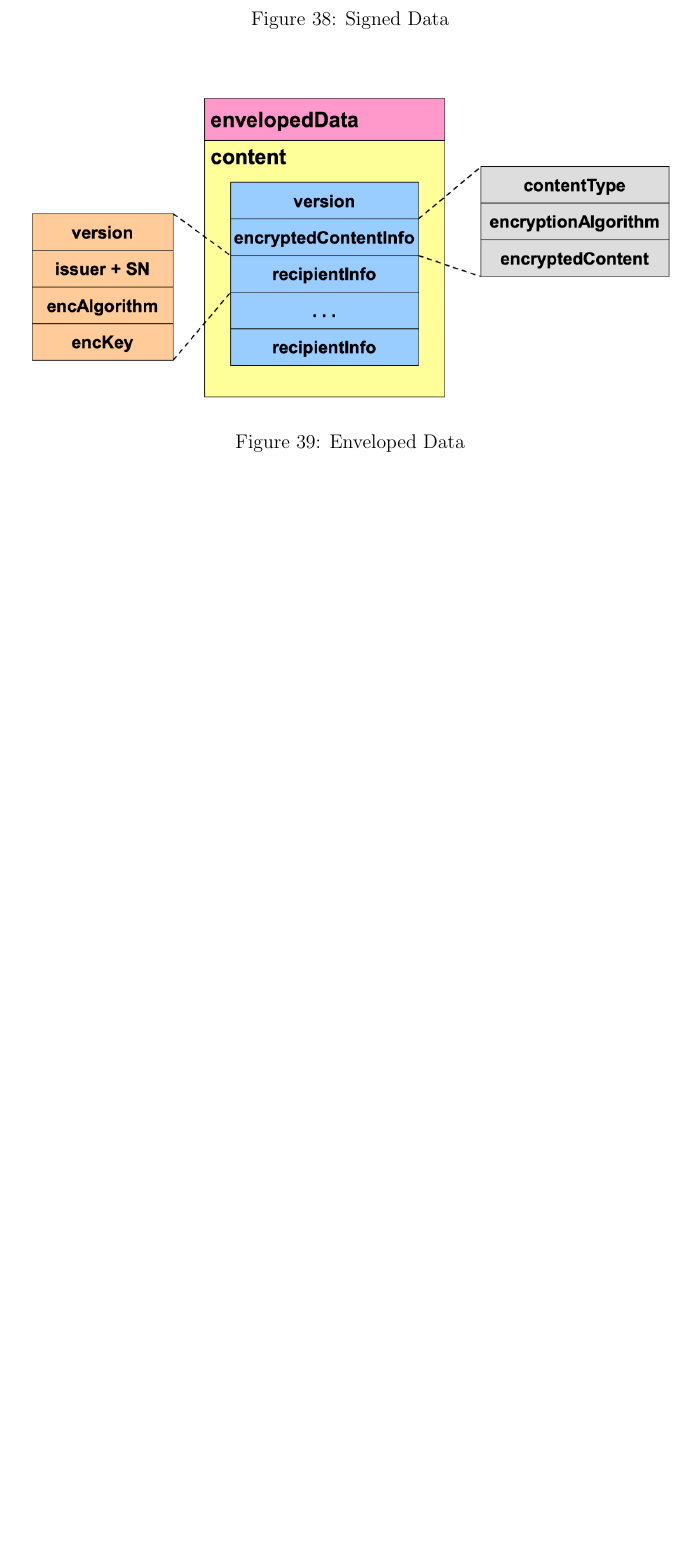
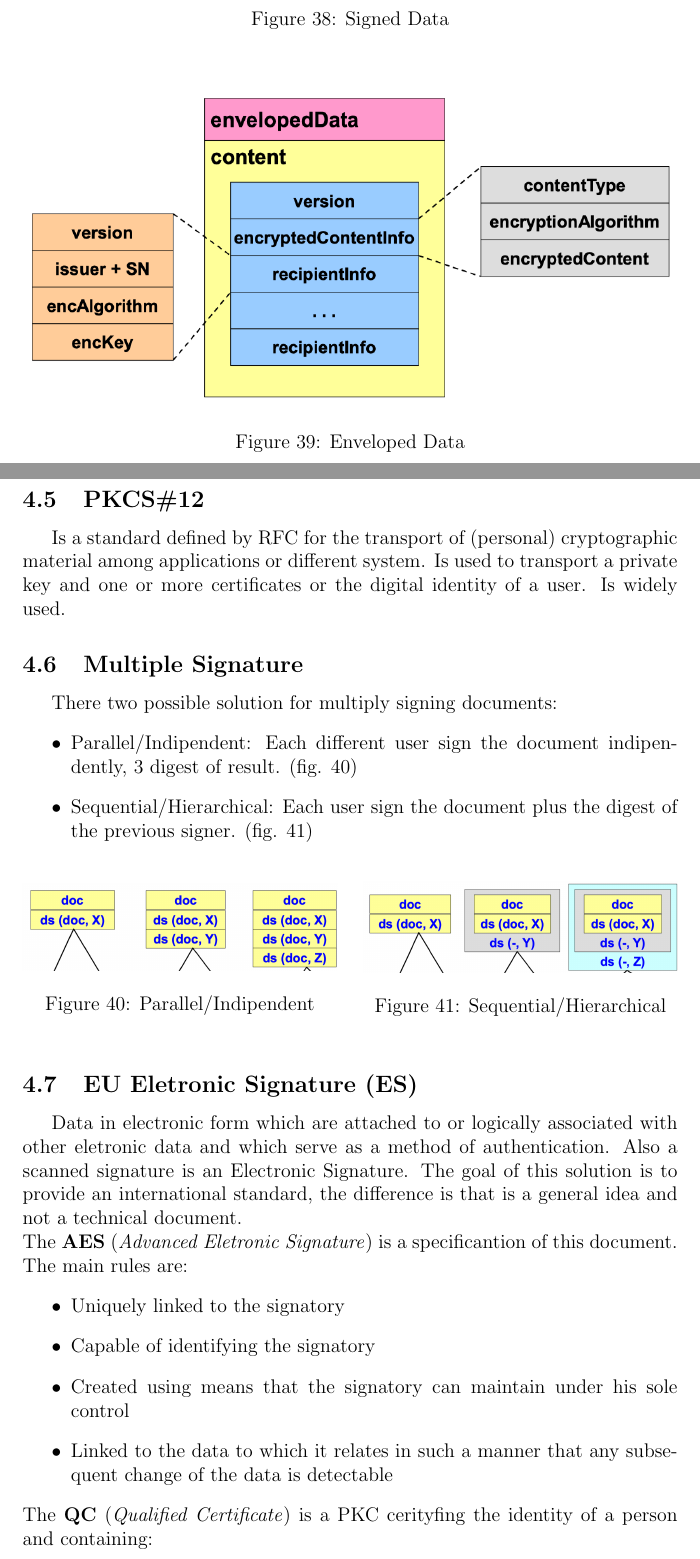
Before and after one commit to Jacopx/Recap_5PoliTO, a LaTeX document (CSS/R_CSS.tex): part of page 53 of 53 before the commit and two parts of pages 53 and 54 of 55 after it, the two joined at a grey line, cut so that both start at the same text, the shorter picture padded with empty space. Compiled offline with pdfLaTeX.

Commit message:
Set of X.509 finished

```diff
--- a/CSS/R_CSS.tex
+++ b/CSS/R_CSS.tex
@@ -1219,4 +1219,39 @@ The contentType can be:
    \label{fig:envelopedData}
 \end{figure}
 
-% \subsection{PKCS\#12}
+\subsection{PKCS\#12}
+Is a standard defined by RFC for the transport of (personal) cryptographic material among applications or different system. Is used to transport a private key and one or more certificates or the digital identity of a user. Is widely used.
+
+\subsection{Multiple Signature}
+There two possible solution for multiply signing documents:
+\begin{itemize}
+  \item Parallel/Indipendent: Each different user sign the document indipendently, 3 digest of result. (fig. \ref{fig:parallel})
+  \item Sequential/Hierarchical: Each user sign the document plus the digest of the previous signer. (fig. \ref{fig:sequential})
+\end{itemize}
+\begin{figure}[h!]
+  \centering
+  \begin{minipage}{.48\textwidth}
+    \centering
+    \includegraphics[width=\linewidth]{images/parallel.png}
+    \caption{Parallel/Indipendent}
+    \label{fig:parallel}
+  \end{minipage}\hfill
+  \begin{minipage}{.48\textwidth}
+    \centering
+    \includegraphics[width=\linewidth]{images/sequential.png}
+    \caption{Sequential/Hierarchical}
+    \label{fig:sequential}
+  \end{minipage}\hfill
+\end{figure}
+
+\subsection{EU Eletronic Signature (ES)}
+Data in electronic form which are attached to or logically associated with other eletronic data and which serve as a method of authentication. Also a scanned signature is an Electronic Signature. The goal of this solution is to provide an international standard, the difference is that is a general idea and not a technical document.\\
+The \textbf{AES} (\textit{Advanced Eletronic Signature}) is a specificantion of this document. The main rules are:
+\begin{itemize}
+  \item Uniquely linked to the signatory
+  \item Capable of identifying the signatory
+  \item Created using means that the signatory can maintain under his sole control
+  \item Linked to the data to which it relates in such a manner that any subsequent change of the data is detectable
+\end{itemize}
+The \textbf{QC} (\textit{Qualified Certificate}) is a PKC cerityfing the identity of a person and containing:
+\begin{itemize}
```
Also changed, not shown: CSS/R_CSS.pdf, CSS/images/parallel.png (added), CSS/images/sequential.png (added), CSS/R_CSS.tex (12 more changed lines).
